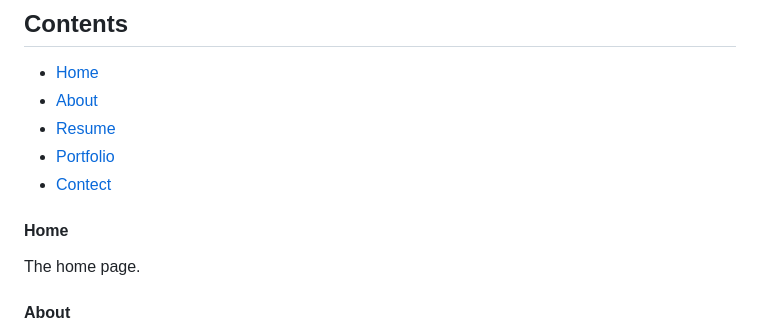
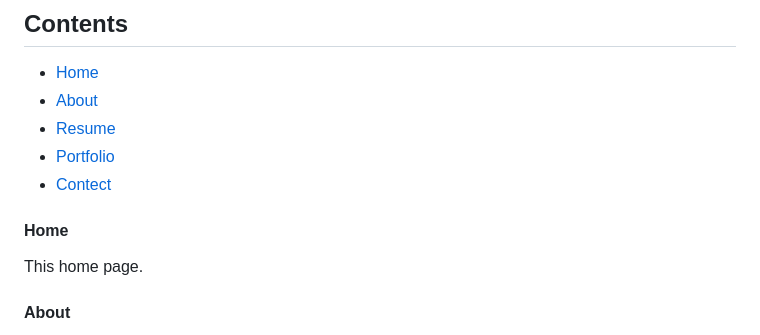
Before and after one commit to meisibley/meisibley.github.io, a Markdown page: README.md, the part around one of its changes. Drawn GitHub-style.

```diff
--- a/README.md
+++ b/README.md
@@ -7,8 +7,10 @@ Much like my LinkedIn profile, this personal website demonstrates what makes me
 - [Resume](#ATS_resume)
 - [Portfolio](#school_projects)
 - [Contect](#contect_info)
+
 #### Home
-The home page.
+This home page.
+
 #### About
 Full-stack Engineer: Currently enrolled at Atlas School to study full-stack development skills.
 Software Engineer work experience (in Financial & Telecom Industries): Using my programming knowledge and skills to develop and maintain software solutions.
```
Also changed, not shown: other parts of README.md (+17 -13 lines).
